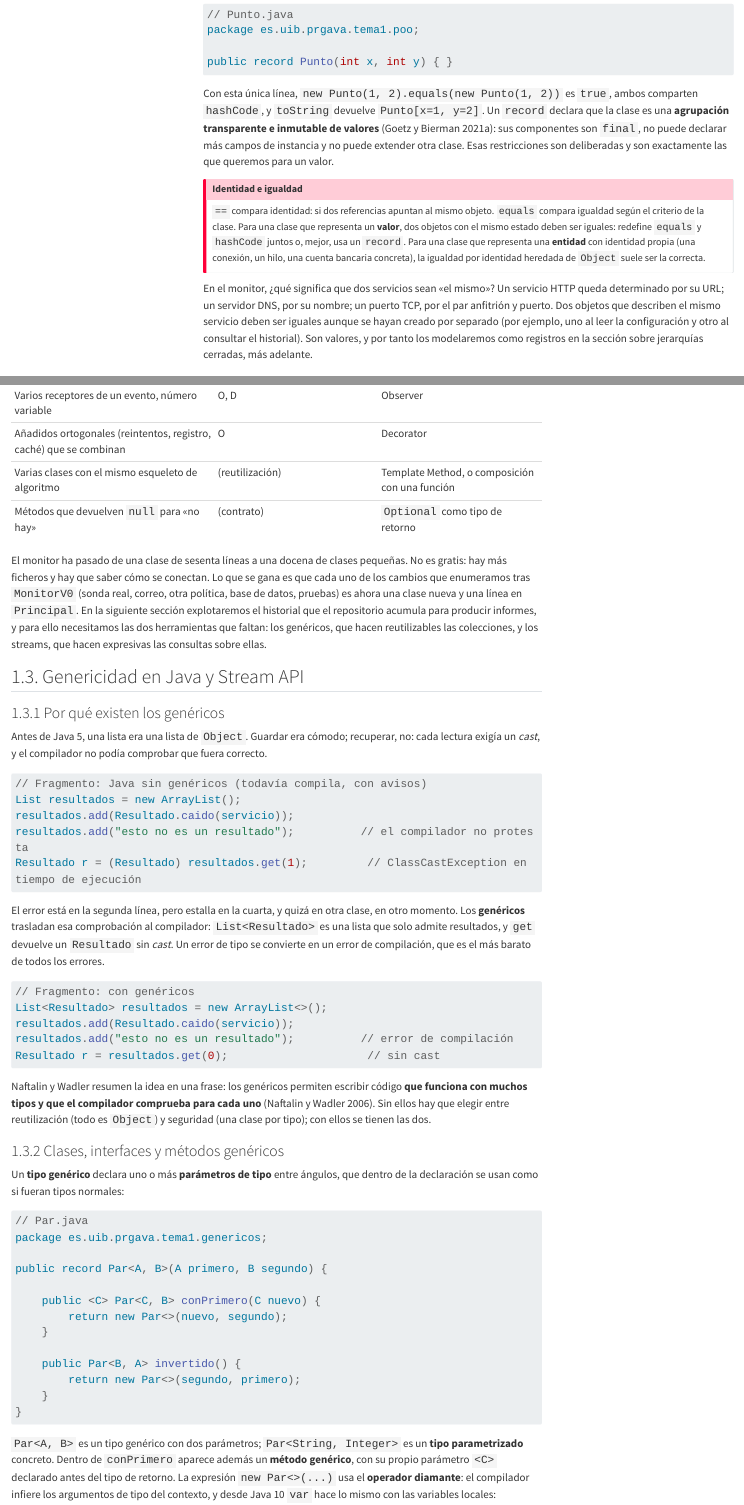
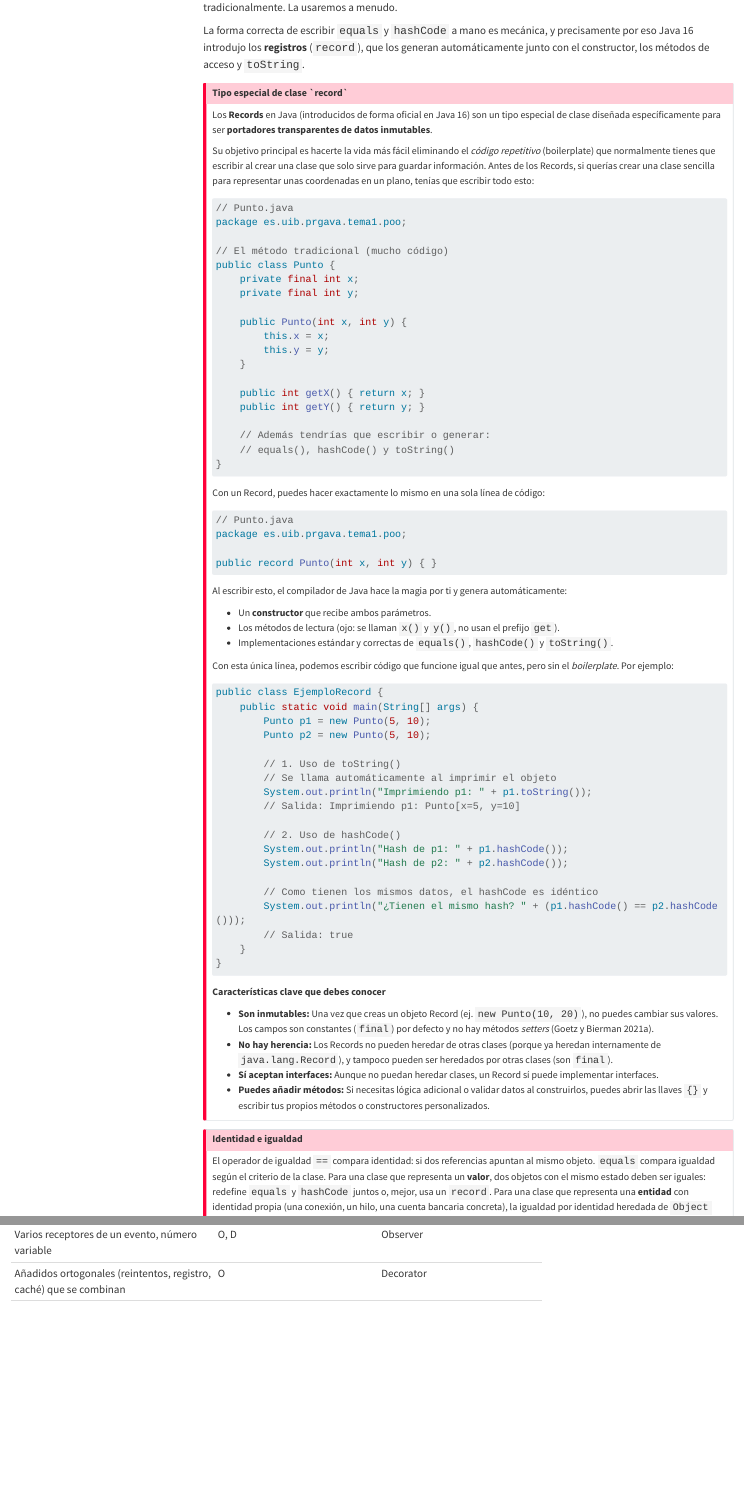
Before and after one commit to UIB-22354-Programacion-Avanzada/website, a Quarto document (es/contenido/tema1.qmd): the page in a window 1100 px wide, from 7230 px down before the commit and from 7380 px down after it, and a second part further down, joined at a grey line. Rendered offline with R 4.5, knitr and Pandoc in place of Quarto, with nearby package versions; menus at the side of the page are left out; long lines of code are wrapped; badge pictures from the web are left out.

Commit message:
Clarify object attributes, methods, and constructors in Tema 1; enhance explanations of instance and class members, and introduce records in Java.

````diff
--- a/es/contenido/tema1.qmd
+++ b/es/contenido/tema1.qmd
@@ -253,19 +268,87 @@ La lógica de `equals` es correcta y el programa compila; el error solo aparece
 
 Fíjate en la sintaxis `o instanceof PuntoRoto p && ...`: es *pattern matching* para `instanceof`, estándar desde Java 16. Declara la variable `p` ya convertida al tipo, evitando el *cast* explícito que se escribía tradicionalmente. La usaremos a menudo.
 
-La forma correcta de escribir `equals` y `hashCode` a mano es mecánica, y precisamente por eso Java 16 introdujo los **registros** (`record`), que los generan automáticamente junto con el constructor, los métodos de acceso y `toString`:
+La forma correcta de escribir `equals` y `hashCode` a mano es mecánica, y precisamente por eso Java 16 introdujo los **registros** (`record`), que los generan automáticamente junto con el constructor, los métodos de acceso y `toString`.
+
+::: {#imp-javarecords .callout-important title="Tipo especial de clase `record`"}
+
+Los **Records** en Java (introducidos de forma oficial en Java 16) son un tipo especial de clase diseñada específicamente para ser **portadores transparentes de datos inmutables**.
+
+Su objetivo principal es hacerte la vida más fácil eliminando el *código repetitivo* (boilerplate) que normalmente tienes que escribir al crear una clase que solo sirve para guardar información. Antes de los Records, si querías crear una clase sencilla para representar unas coordenadas en un plano, tenías que escribir todo esto:
 
 ```java
 // Punto.java
 package es.uib.prgava.tema1.poo;
 
+// El método tradicional (mucho código)
+public class Punto {
+    private final int x;
+    private final int y;
+
+    public Punto(int x, int y) {
+        this.x = x;
+        this.y = y;
+    }
+
+    public int getX() { return x; }
+    public int getY() { return y; }
+
+    // Además tendrías que escribir o generar:
+    // equals(), hashCode() y toString()
+}
+
+```
+
+Con un Record, puedes hacer exactamente lo mismo en una sola línea de código:
+
+```java
+// Punto.java
+package es.uib.prgava.tema1.poo;
+
 public record Punto(int x, int y) { }
 ```
 
-Con esta única línea, `new Punto(1, 2).equals(new Punto(1, 2))` es `true`, ambos comparten `hashCode`, y `toString` devuelve `Punto[x=1, y=2]`. Un `record` declara que la clase es una **agrupación transparente e inmutable de valores** [@jep395]: sus componentes son `final`, no puede declarar más campos de instancia y no puede extender otra clase. Esas restricciones son deliberadas y son exactamente las que queremos para un valor.
+Al escribir esto, el compilador de Java hace la magia por ti y genera automáticamente:
+
+- Un **constructor** que recibe ambos parámetros.
+- Los métodos de lectura (ojo: se llaman `x()` y `y()`, no usan el prefijo `get`).
+- Implementaciones estándar y correctas de `equals()`, `hashCode()` y `toString()`.
+
+Con esta única línea, podemos escribir código que funcione igual que antes, pero sin el *boilerplate*. Por ejemplo:
+
+```java
+public class EjemploRecord {
+    public static void main(String[] args) {
+        Punto p1 = new Punto(5, 10);
+        Punto p2 = new Punto(5, 10);
+
+        // 1. Uso de toString()
+        // Se llama automáticamente al imprimir el objeto
+        System.out.println("Imprimiendo p1: " + p1.toString());
+        // Salida: Imprimiendo p1: Punto[x=5, y=10]
+
+        // 2. Uso de hashCode()
+        System.out.println("Hash de p1: " + p1.hashCode());
+        System.out.println("Hash de p2: " + p2.hashCode());
+
+        // Como tienen los mismos datos, el hashCode es idéntico
+        System.out.println("¿Tienen el mismo hash? " + (p1.hashCode() == p2.hashCode()));
+        // Salida: true
+    }
+}
+
+```
+
+**Características clave que debes conocer**
+
+- **Son inmutables:** Una vez que creas un objeto Record (ej. `new Punto(10, 20)`), no puedes cambiar sus valores. Los campos son constantes (`final`) por defecto y no hay métodos *setters* [@jep395].
+- **No hay herencia:** Los Records no pueden heredar de otras clases (porque ya heredan internamente de `java.lang.Record`), y tampoco pueden ser heredados por otras clases (son `final`).
+- **Sí aceptan interfaces:** Aunque no puedan heredar clases, un Record sí puede implementar interfaces.
+- **Puedes añadir métodos:** Si necesitas lógica adicional o validar datos al construirlos, puedes abrir las llaves `{}` y escribir tus propios métodos o constructores personalizados.
+:::
 
 ::: {#imp-identidad-vs-igualdad .callout-important title="Identidad e igualdad"}
-`==` compara identidad: si dos referencias apuntan al mismo objeto. `equals` compara igualdad según el criterio de la clase. Para una clase que representa un **valor**, dos objetos con el mismo estado deben ser iguales: redefine `equals` y `hashCode` juntos o, mejor, usa un `record`. Para una clase que representa una **entidad** con identidad propia (una conexión, un hilo, una cuenta bancaria concreta), la igualdad por identidad heredada de `Object` suele ser la correcta.
+El operador de igualdad `==` compara identidad: si dos referencias apuntan al mismo objeto. `equals` compara igualdad según el criterio de la clase. Para una clase que representa un **valor**, dos objetos con el mismo estado deben ser iguales: redefine `equals` y `hashCode` juntos o, mejor, usa un `record`. Para una clase que representa una **entidad** con identidad propia (una conexión, un hilo, una cuenta bancaria concreta), la igualdad por identidad heredada de `Object` suele ser la correcta.
 :::
 
 En el monitor, ¿qué significa que dos servicios sean «el mismo»? Un servicio HTTP queda determinado por su URL; un servidor DNS, por su nombre; un puerto TCP, por el par anfitrión y puerto. Dos objetos que describen el mismo servicio deben ser iguales aunque se hayan creado por separado (por ejemplo, uno al leer la configuración y otro al consultar el historial). Son valores, y por tanto los modelaremos como registros en la sección sobre jerarquías cerradas, más adelante.
````
Also changed, not shown: es/contenido/tema1.qmd (31 more changed lines).
